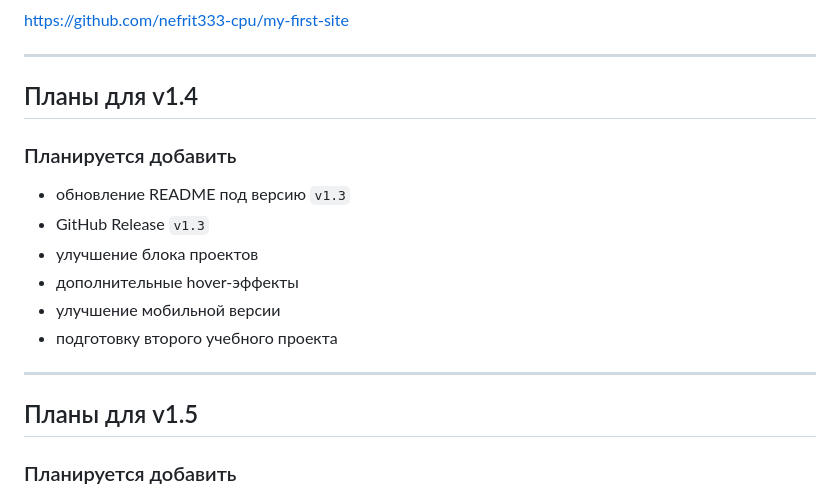
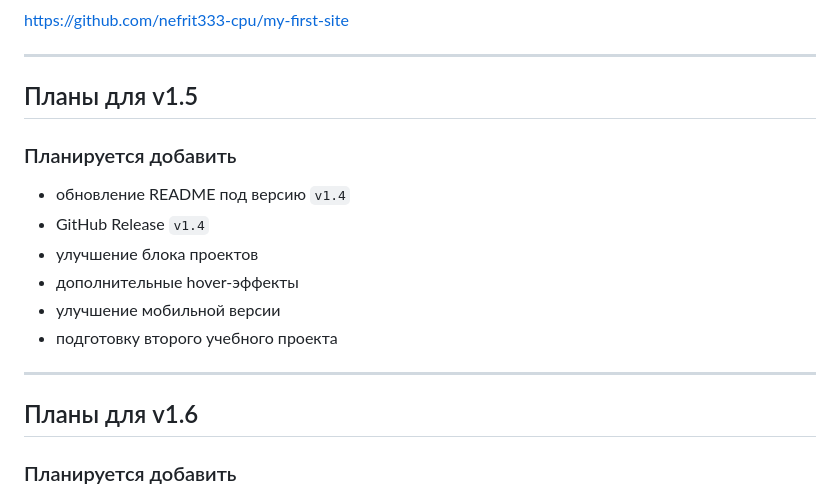
Before and after one commit to nefrit333-cpu/my-first-site, a Markdown page: CHANGELOG.md, the part around one of its changes. Drawn GitHub-style.

```diff
--- a/CHANGELOG.md
+++ b/CHANGELOG.md
@@ -211,12 +266,12 @@ https://github.com/nefrit333-cpu/my-first-site
 
 ---
 
-## Планы для v1.4
+## Планы для v1.5
 
 ### Планируется добавить
 
-- обновление README под версию `v1.3`
-- GitHub Release `v1.3`
+- обновление README под версию `v1.4`
+- GitHub Release `v1.4`
 - улучшение блока проектов
 - дополнительные hover-эффекты
 - улучшение мобильной версии
@@ -224,7 +279,7 @@ https://github.com/nefrit333-cpu/my-first-site
 
 ---
 
-## Планы для v1.5
+## Планы для v1.6
 
 ### Планируется добавить
 
```
Also changed, not shown: other parts of CHANGELOG.md (+55 -0 lines).
